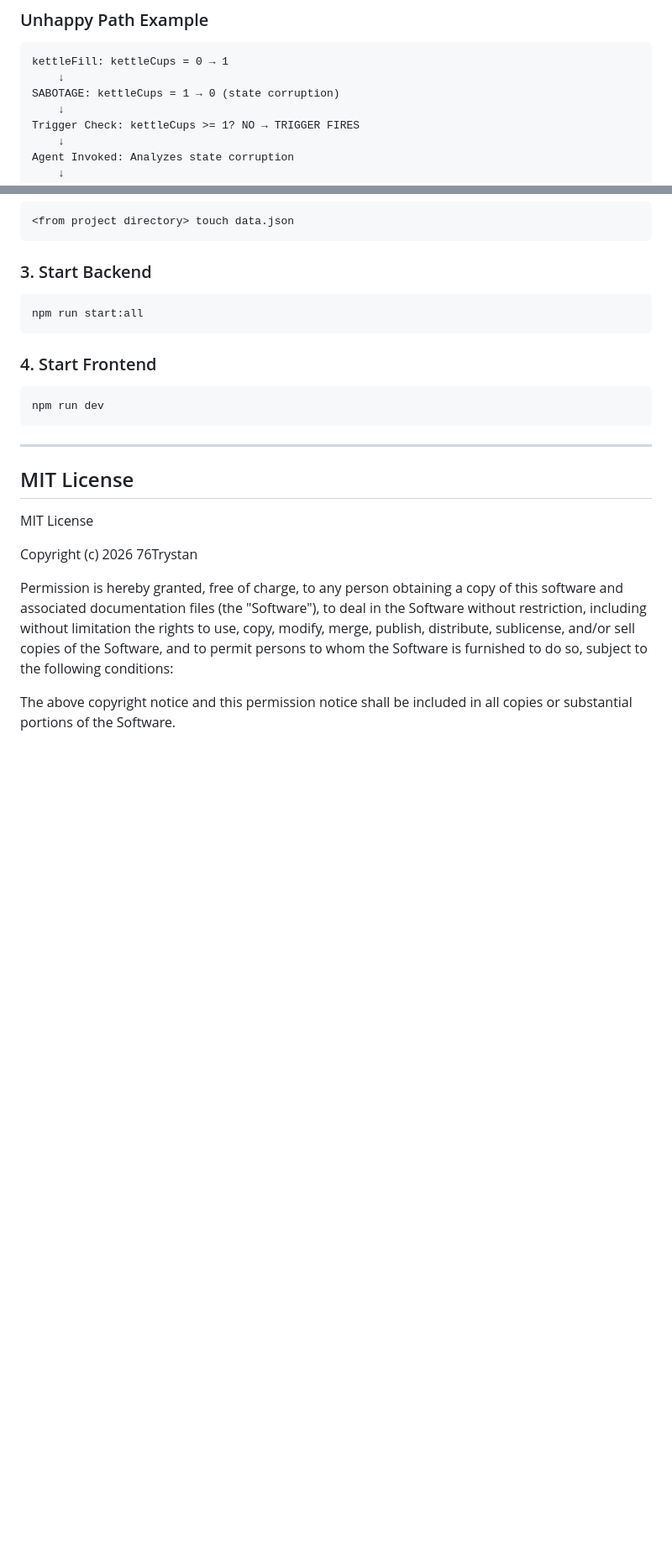
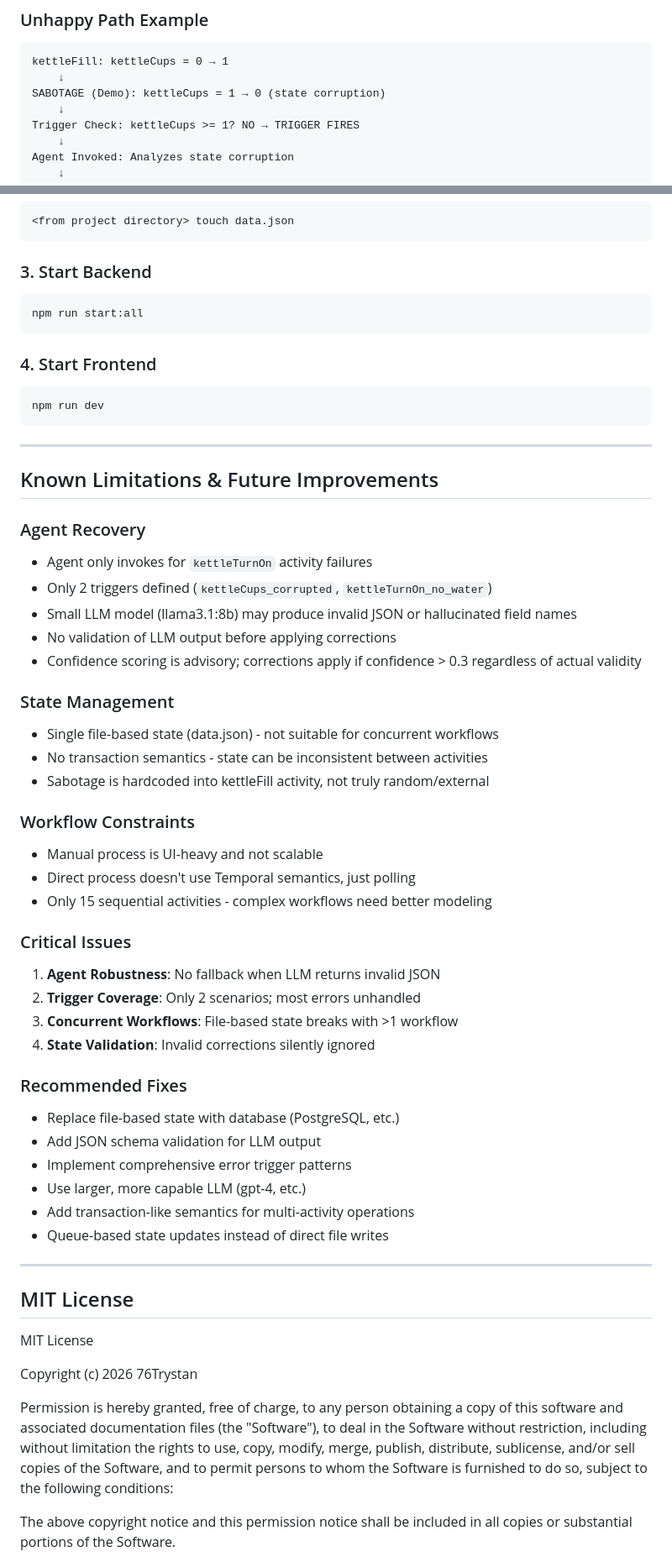
Before and after one commit to 76Trystan/resilient-agent-workflow, a Markdown page: README.md, 2 parts joined by grey strips. Shown at 84% size. Drawn GitHub-style; blank space fills up the shorter version.

````diff
--- a/README.md
+++ b/README.md
@@ -122,7 +128,7 @@ Characteristics: No agent invocation, No error handling needed, Direct path to c
 ```
 kettleFill: kettleCups = 0 → 1
     ↓
-SABOTAGE: kettleCups = 1 → 0 (state corruption)
+SABOTAGE (Demo): kettleCups = 1 → 0 (state corruption)
     ↓
 Trigger Check: kettleCups >= 1? NO → TRIGGER FIRES
     ↓
@@ -330,6 +354,41 @@ npm run dev
 ```
 ---
 
+## Known Limitations & Future Improvements
+
+### Agent Recovery
+- Agent only invokes for `kettleTurnOn` activity failures
+- Only 2 triggers defined (`kettleCups_corrupted`, `kettleTurnOn_no_water`)
+- Small LLM model (llama3.1:8b) may produce invalid JSON or hallucinated field names
+- No validation of LLM output before applying corrections
+- Confidence scoring is advisory; corrections apply if confidence > 0.3 regardless of actual validity
+
+### State Management
+- Single file-based state (data.json) - not suitable for concurrent workflows
+- No transaction semantics - state can be inconsistent between activities
+- Sabotage is hardcoded into kettleFill activity, not truly random/external
+
+### Workflow Constraints
+- Manual process is UI-heavy and not scalable
+- Direct process doesn't use Temporal semantics, just polling
+- Only 15 sequential activities - complex workflows need better modeling
+
+### Critical Issues
+1. **Agent Robustness**: No fallback when LLM returns invalid JSON
+2. **Trigger Coverage**: Only 2 scenarios; most errors unhandled
+3. **Concurrent Workflows**: File-based state breaks with >1 workflow
+4. **State Validation**: Invalid corrections silently ignored
+
+### Recommended Fixes
+- Replace file-based state with database (PostgreSQL, etc.)
+- Add JSON schema validation for LLM output
+- Implement comprehensive error trigger patterns
+- Use larger, more capable LLM (gpt-4, etc.)
+- Add transaction-like semantics for multi-activity operations
+- Queue-based state updates instead of direct file writes
+
+---
+
 ## MIT License
 
 MIT License
````
Also changed, not shown: other parts of README.md (+52 -28 lines).
